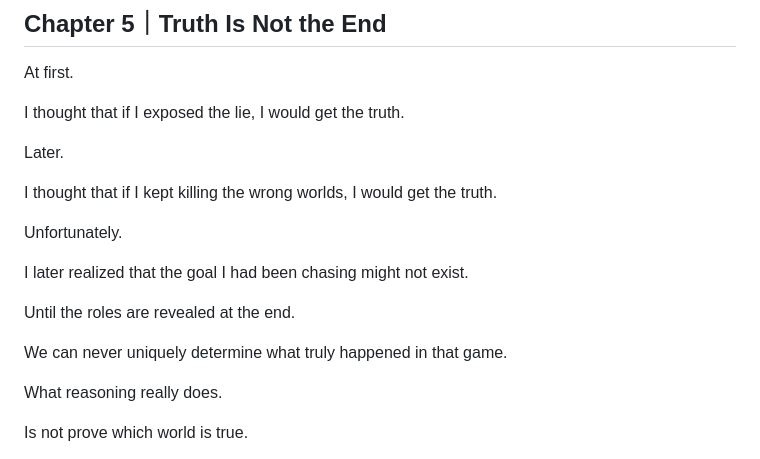
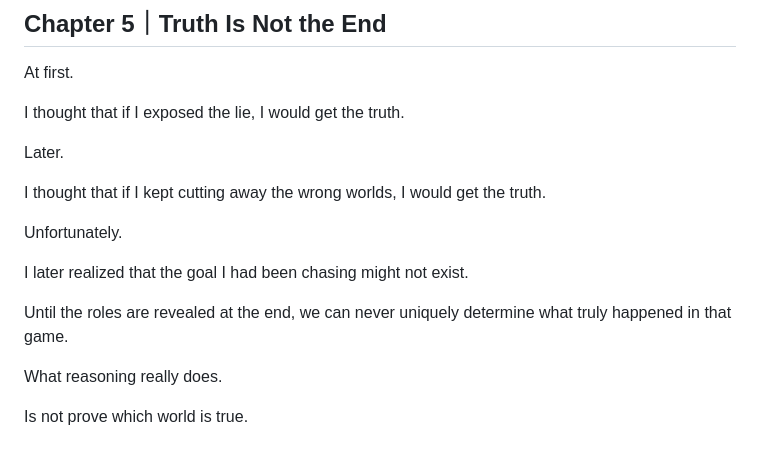
Before and after one commit to lucybai-dev/lucybai-dev.github.io, a Markdown page: draft/20260627-how-worlds-die-en.md, the part around one of its changes. Rendered like a GitHub page.

```diff
--- a/draft/20260627-how-worlds-die-en.md
+++ b/draft/20260627-how-worlds-die-en.md
@@ -290,15 +266,13 @@ I thought that if I exposed the lie, I would get the truth.
 
 Later.
 
-I thought that if I kept killing the wrong worlds, I would get the truth.
+I thought that if I kept cutting away the wrong worlds, I would get the truth.
 
 Unfortunately.
 
 I later realized that the goal I had been chasing might not exist.
 
-Until the roles are revealed at the end.
-
-We can never uniquely determine what truly happened in that game.
+Until the roles are revealed at the end, we can never uniquely determine what truly happened in that game.
 
 What reasoning really does.
 
```
Also changed, not shown: other parts of draft/20260627-how-worlds-die-en.md (+16 -40 lines).
